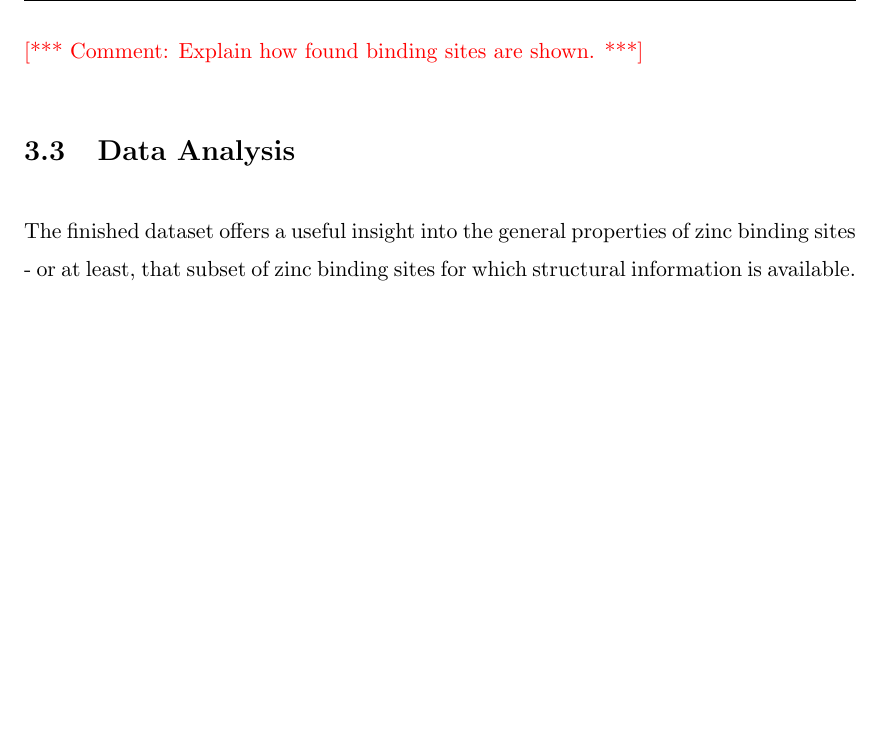
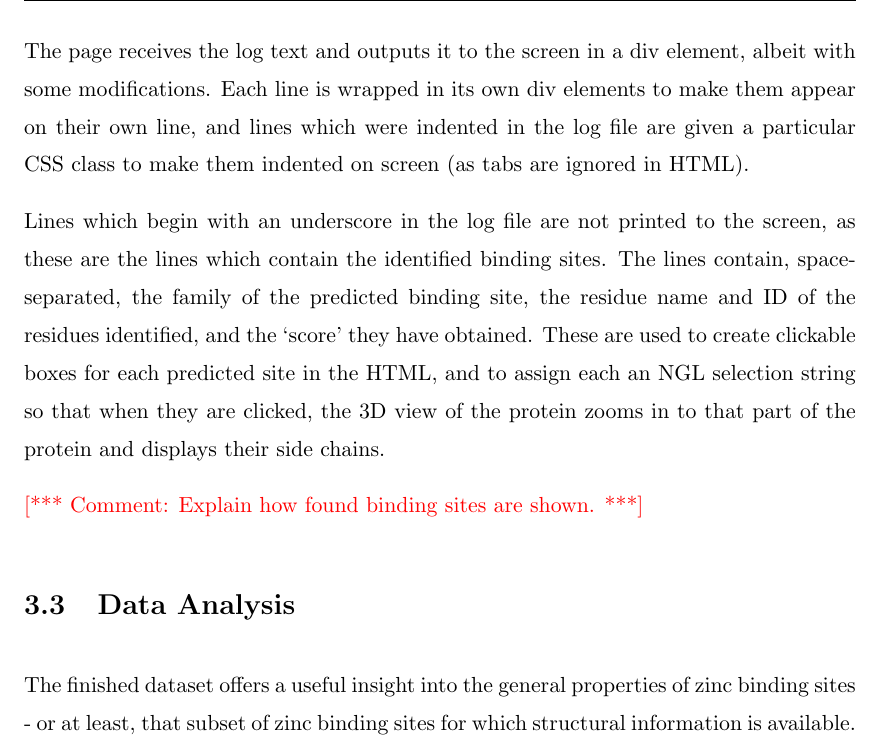
Before and after one commit to samirelanduk/PhD-Thesis, a LaTeX thesis (Thesis.tex, which reads Chapter_3.tex): part of page 31 of 50, cut at the place of the change, the shorter picture padded with empty space. Compiled offline with pdfLaTeX.

Commit message:
Explain ZincBind prediction site display

```diff
--- a/Chapter_3.tex
+++ b/Chapter_3.tex
@@ -120,6 +120,10 @@ Once the user submits the form, the server receives the datafile, and job ID, an
 
 This page uses the data in local storage to show the user what they have submitted (using the NGL protein viewer for structures \note{and for sequences?}) along with a suitable `this protein is being searched' animation. The page the constantly polls the server with AJAX requests for progress updates on the job (with ever increasing periods of time between requests). The script writes its progress to a log file, which the server answers the AJAX requests with - these are then formatted and presented to the user.
 
+The page receives the log text and outputs it to the screen in a div element, albeit with some modifications. Each line is wrapped in its own div elements to make them appear on their own line, and lines which were indented in the log file are given a particular CSS class to make them indented on screen (as tabs are ignored in HTML).
+
+Lines which begin with an underscore in the log file are not printed to the screen, as these are the lines which contain the identified binding sites. The lines contain, space-separated, the family of the predicted binding site, the residue name and ID of the residues identified, and the `score' they have obtained. These are used to create clickable boxes for each predicted site in the HTML, and to assign each an NGL selection string so that when they are clicked, the 3D view of the protein zooms in to that part of the protein and displays their side chains.
+
 \note{Explain how found binding sites are shown.}
 
 
```
